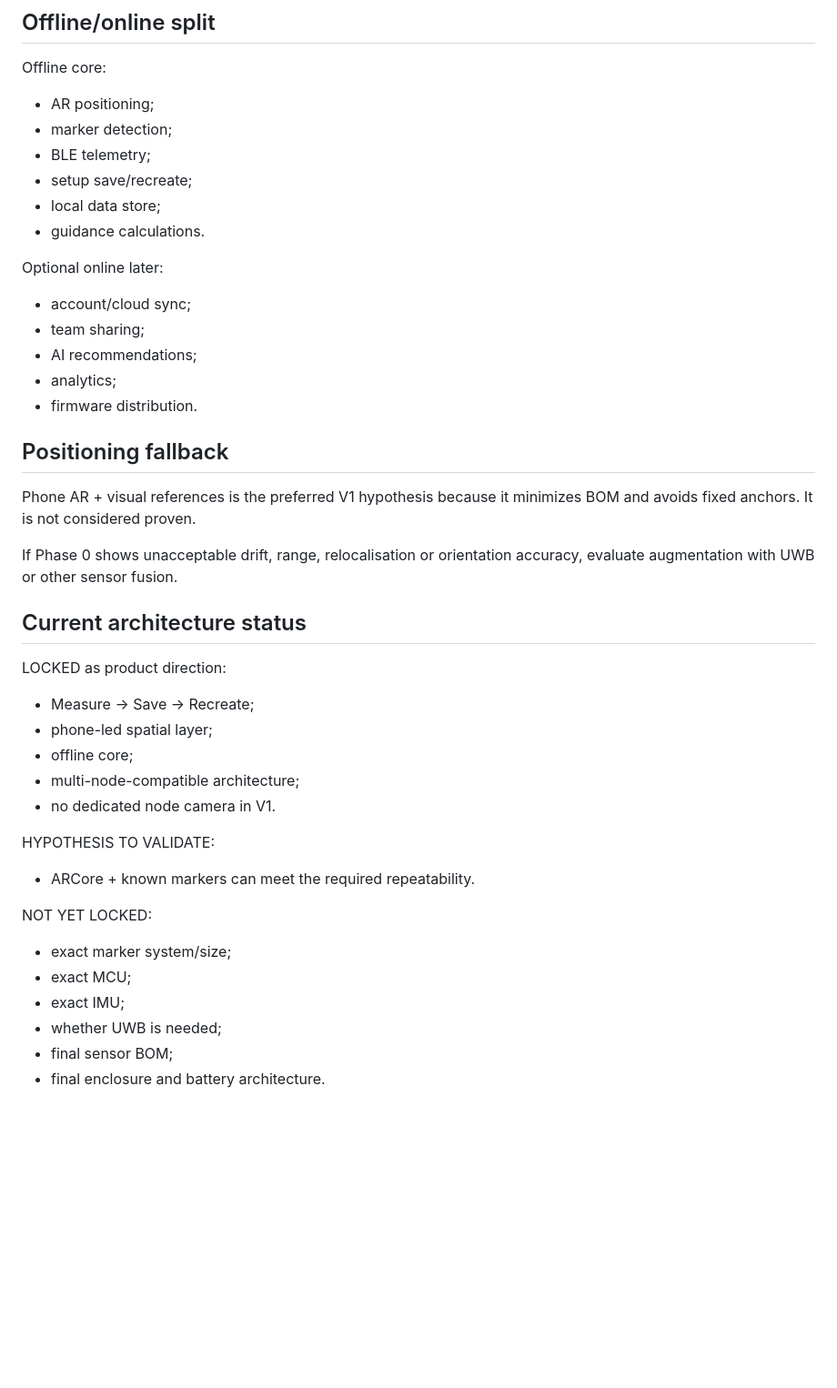
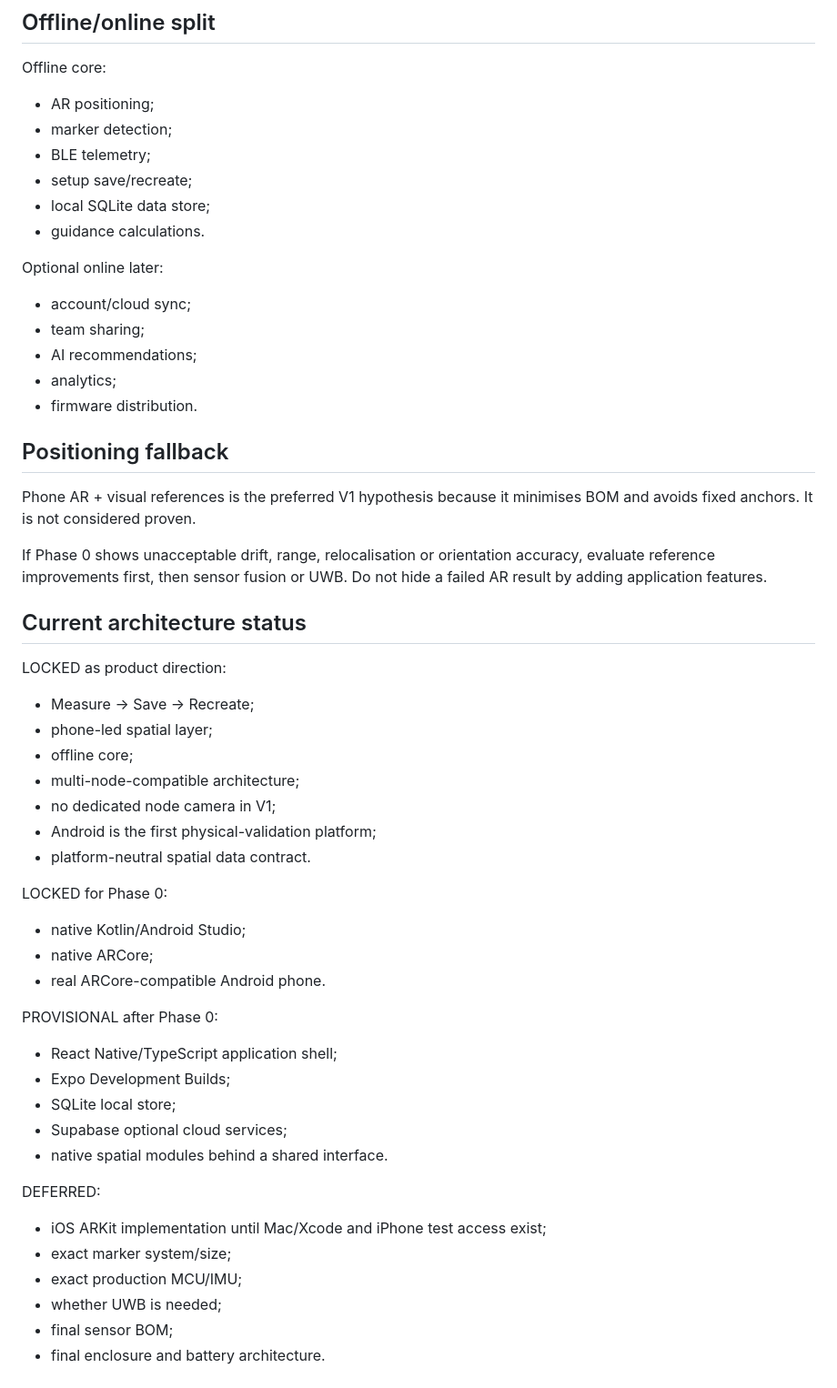
Before and after one commit to V-Vekaria/LightGuide-v2, a Markdown page: docs/V1_ARCHITECTURE.md, the part around one of its changes. Shown at 91% size. GitHub-like rendering; blank space fills up the shorter version.

```diff
--- a/docs/V1_ARCHITECTURE.md
+++ b/docs/V1_ARCHITECTURE.md
@@ -76,7 +137,7 @@ Offline core:
 - marker detection;
 - BLE telemetry;
 - setup save/recreate;
-- local data store;
+- local SQLite data store;
 - guidance calculations.
 
 Optional online later:
@@ -88,9 +149,9 @@ Optional online later:
 
 ## Positioning fallback
 
-Phone AR + visual references is the preferred V1 hypothesis because it minimizes BOM and avoids fixed anchors. It is not considered proven.
+Phone AR + visual references is the preferred V1 hypothesis because it minimises BOM and avoids fixed anchors. It is not considered proven.
 
-If Phase 0 shows unacceptable drift, range, relocalisation or orientation accuracy, evaluate augmentation with UWB or other sensor fusion.
+If Phase 0 shows unacceptable drift, range, relocalisation or orientation accuracy, evaluate reference improvements first, then sensor fusion or UWB. Do not hide a failed AR result by adding application features.
 
 ## Current architecture status
 
@@ -99,15 +160,26 @@ LOCKED as product direction:
 - phone-led spatial layer;
 - offline core;
 - multi-node-compatible architecture;
-- no dedicated node camera in V1.
+- no dedicated node camera in V1;
+- Android is the first physical-validation platform;
+- platform-neutral spatial data contract.
 
-HYPOTHESIS TO VALIDATE:
-- ARCore + known markers can meet the required repeatability.
+LOCKED for Phase 0:
+- native Kotlin/Android Studio;
+- native ARCore;
+- real ARCore-compatible Android phone.
 
-NOT YET LOCKED:
+PROVISIONAL after Phase 0:
+- React Native/TypeScript application shell;
+- Expo Development Builds;
+- SQLite local store;
+- Supabase optional cloud services;
+- native spatial modules behind a shared interface.
+
+DEFERRED:
+- iOS ARKit implementation until Mac/Xcode and iPhone test access exist;
 - exact marker system/size;
-- exact MCU;
-- exact IMU;
+- exact production MCU/IMU;
 - whether UWB is needed;
 - final sensor BOM;
 - final enclosure and battery architecture.
```
Also changed, not shown: other parts of docs/V1_ARCHITECTURE.md (+72 -11 lines).
